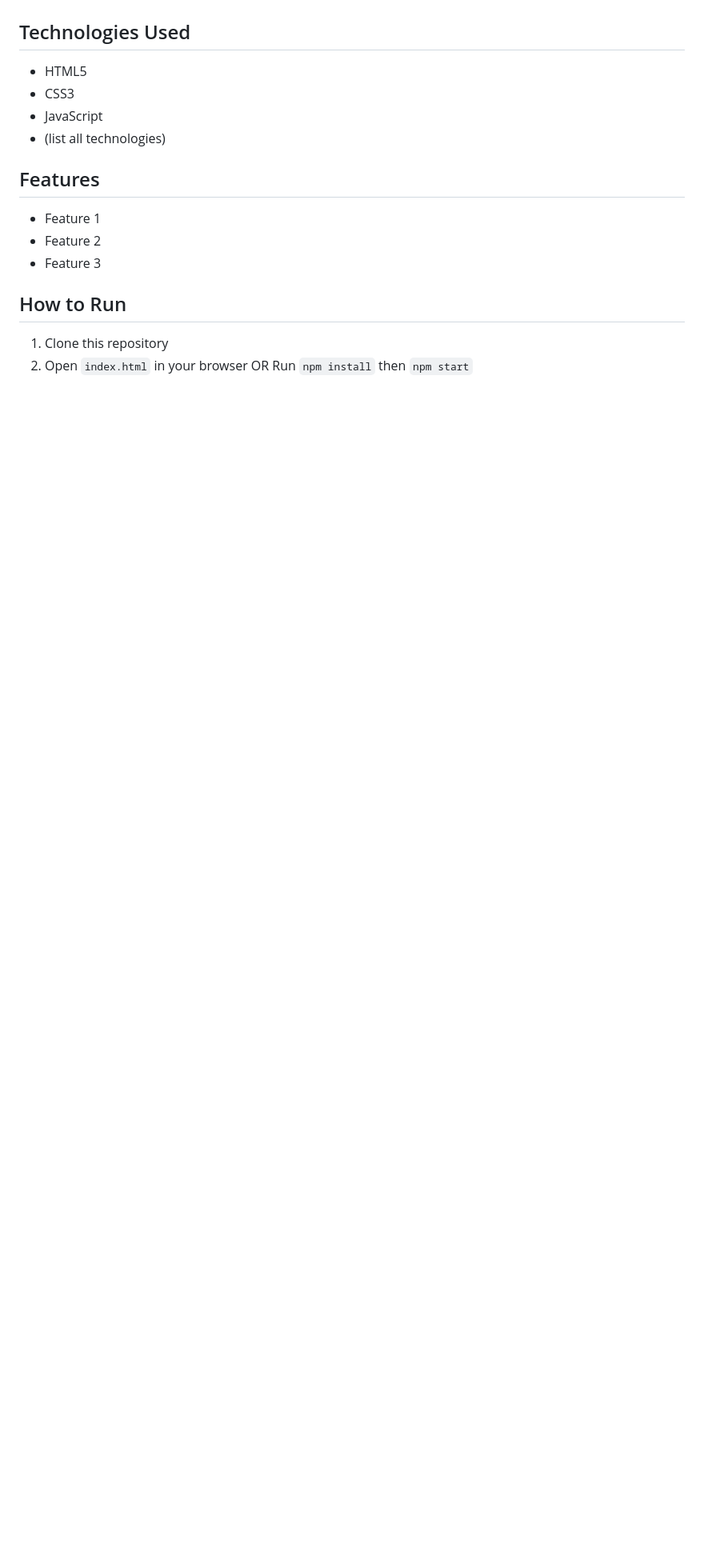
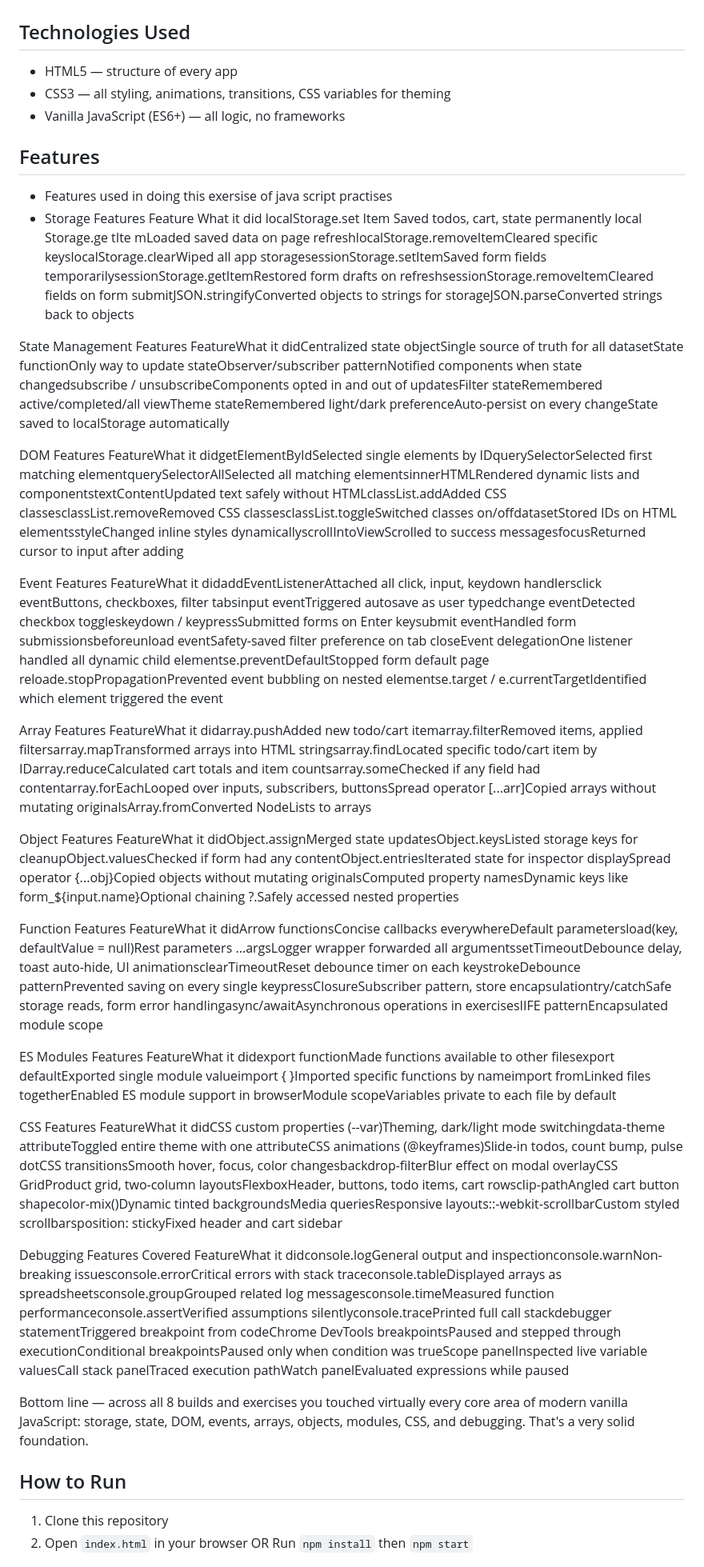
Before and after one commit to Bella1234-ai/Week-7-JavaScript-Best-Practices, a Markdown page: README.md, the part around the change. Shown at 80% size. Rendered like a GitHub page; blank space fills up the shorter version.

Commit message:
Enhance README with features and tech details
Expanded README with detailed features and technologies used.

```diff
--- a/README.md
+++ b/README.md
@@ -33,15 +33,44 @@ The todo app reorganized into 6 separate files following the ES Modules pattern
 Your own taskflow todo app reorganized into the same modular structure. Every function from the original single file was extracted into the correct module — escapeHtml → utils.js, loadTodos/saveTodos → storage.js, toggleTodo/deleteTodo → state.js, renderTodos → ui.js, event listeners → app.js.
 
 ## Technologies Used
-- HTML5
-- CSS3
-- JavaScript
-- (list all technologies)
+
+- HTML5 — structure of every app
+- CSS3 — all styling, animations, transitions, CSS variables for theming
+- Vanilla JavaScript (ES6+) — all logic, no frameworks
 
 ## Features
-- Feature 1
-- Feature 2
-- Feature 3
+- Features used in doing this exersise of java script practises
+- Storage Features
+Feature What it did localStorage.set Item Saved todos, cart, state permanently local Storage.ge tIte mLoaded saved data on page refreshlocalStorage.removeItemCleared specific keyslocalStorage.clearWiped all app storagesessionStorage.setItemSaved form fields temporarilysessionStorage.getItemRestored form drafts on refreshsessionStorage.removeItemCleared fields on form submitJSON.stringifyConverted objects to strings for storageJSON.parseConverted strings back to objects
+
+State Management Features
+FeatureWhat it didCentralized state objectSingle source of truth for all datasetState functionOnly way to update stateObserver/subscriber patternNotified components when state changedsubscribe / unsubscribeComponents opted in and out of updatesFilter stateRemembered active/completed/all viewTheme stateRemembered light/dark preferenceAuto-persist on every changeState saved to localStorage automatically
+
+DOM Features
+FeatureWhat it didgetElementByIdSelected single elements by IDquerySelectorSelected first matching elementquerySelectorAllSelected all matching elementsinnerHTMLRendered dynamic lists and componentstextContentUpdated text safely without HTMLclassList.addAdded CSS classesclassList.removeRemoved CSS classesclassList.toggleSwitched classes on/offdatasetStored IDs on HTML elementsstyleChanged inline styles dynamicallyscrollIntoViewScrolled to success messagesfocusReturned cursor to input after adding
+
+Event Features
+FeatureWhat it didaddEventListenerAttached all click, input, keydown handlersclick eventButtons, checkboxes, filter tabsinput eventTriggered autosave as user typedchange eventDetected checkbox toggleskeydown / keypressSubmitted forms on Enter keysubmit eventHandled form submissionsbeforeunload eventSafety-saved filter preference on tab closeEvent delegationOne listener handled all dynamic child elementse.preventDefaultStopped form default page reloade.stopPropagationPrevented event bubbling on nested elementse.target / e.currentTargetIdentified which element triggered the event
+
+Array Features
+FeatureWhat it didarray.pushAdded new todo/cart itemarray.filterRemoved items, applied filtersarray.mapTransformed arrays into HTML stringsarray.findLocated specific todo/cart item by IDarray.reduceCalculated cart totals and item countsarray.someChecked if any field had contentarray.forEachLooped over inputs, subscribers, buttonsSpread operator [...arr]Copied arrays without mutating originalsArray.fromConverted NodeLists to arrays
+
+Object Features
+FeatureWhat it didObject.assignMerged state updatesObject.keysListed storage keys for cleanupObject.valuesChecked if form had any contentObject.entriesIterated state for inspector displaySpread operator {...obj}Copied objects without mutating originalsComputed property namesDynamic keys like form_${input.name}Optional chaining ?.Safely accessed nested properties
+
+Function Features
+FeatureWhat it didArrow functionsConcise callbacks everywhereDefault parametersload(key, defaultValue = null)Rest parameters ...argsLogger wrapper forwarded all argumentssetTimeoutDebounce delay, toast auto-hide, UI animationsclearTimeoutReset debounce timer on each keystrokeDebounce patternPrevented saving on every single keypressClosureSubscriber pattern, store encapsulationtry/catchSafe storage reads, form error handlingasync/awaitAsynchronous operations in exercisesIIFE patternEncapsulated module scope
+
+ES Modules Features
+FeatureWhat it didexport functionMade functions available to other filesexport defaultExported single module valueimport { }Imported specific functions by nameimport fromLinked files together<script type="module">Enabled ES module support in browserModule scopeVariables private to each file by default
+
+CSS Features
+FeatureWhat it didCSS custom properties (--var)Theming, dark/light mode switchingdata-theme attributeToggled entire theme with one attributeCSS animations (@keyframes)Slide-in todos, count bump, pulse dotCSS transitionsSmooth hover, focus, color changesbackdrop-filterBlur effect on modal overlayCSS GridProduct grid, two-column layoutsFlexboxHeader, buttons, todo items, cart rowsclip-pathAngled cart button shapecolor-mix()Dynamic tinted backgroundsMedia queriesResponsive layouts::-webkit-scrollbarCustom styled scrollbarsposition: stickyFixed header and cart sidebar
+
+Debugging Features Covered
+FeatureWhat it didconsole.logGeneral output and inspectionconsole.warnNon-breaking issuesconsole.errorCritical errors with stack traceconsole.tableDisplayed arrays as spreadsheetsconsole.groupGrouped related log messagesconsole.timeMeasured function performanceconsole.assertVerified assumptions silentlyconsole.tracePrinted full call stackdebugger statementTriggered breakpoint from codeChrome DevTools breakpointsPaused and stepped through executionConditional breakpointsPaused only when condition was trueScope panelInspected live variable valuesCall stack panelTraced execution pathWatch panelEvaluated expressions while paused
+
+Bottom line — across all 8 builds and exercises you touched virtually every core area of modern vanilla JavaScript: storage, state, DOM, events, arrays, objects, modules, CSS, and debugging. That's a very solid foundation.
 
 ## How to Run
 1. Clone this repository
```
